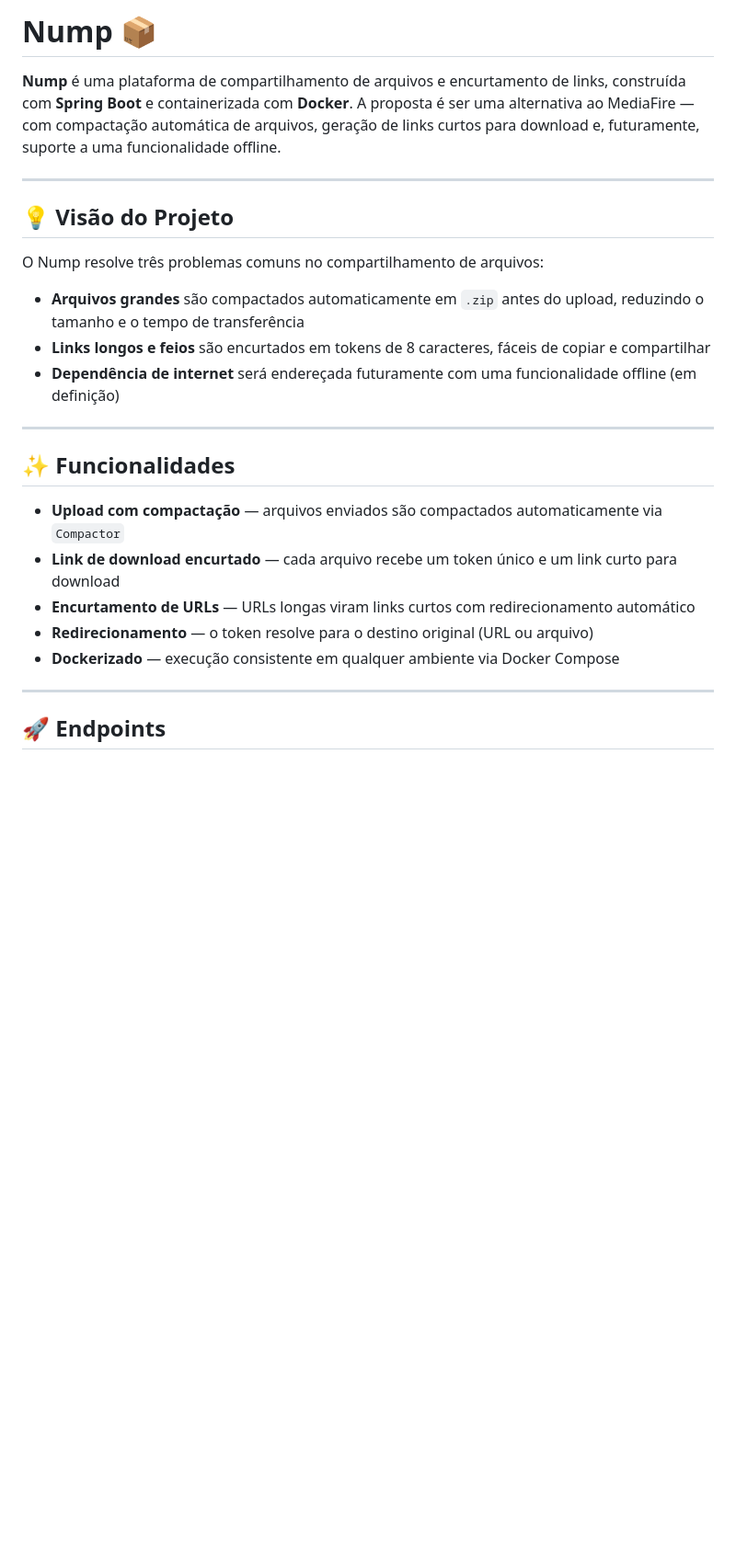
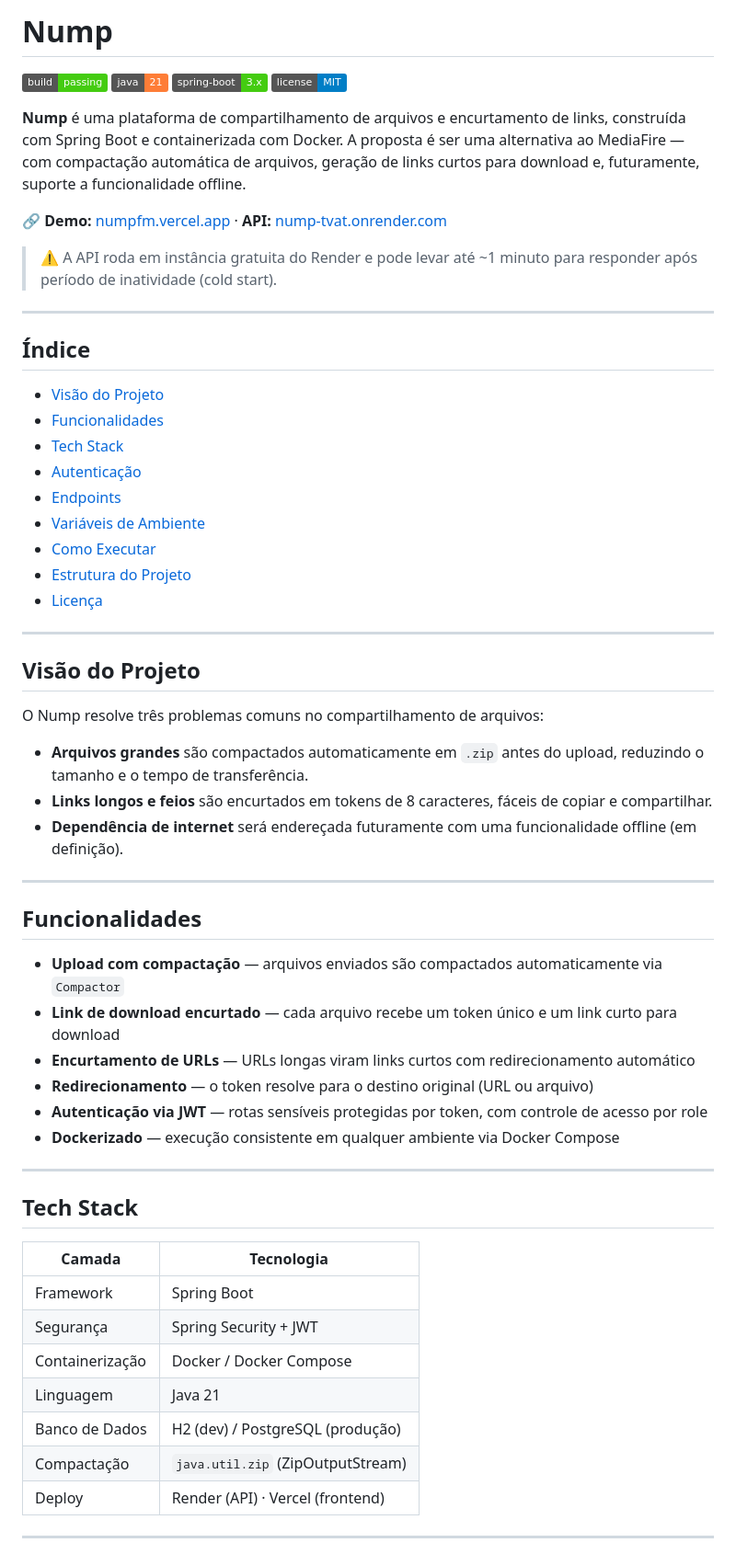
Before and after one commit to xubous/Nump, a Markdown page: README.md, the part around one of its changes. Shown at 92% size. Drawn GitHub-style; badges without logos; blank space fills up the shorter version.

Commit message:
Revise README for clarity and additional details
Updated README.md to enhance project description, features, and structure.

```diff
--- a/README.md
+++ b/README.md
@@ -1,27 +1,64 @@
-# Nump 📦
+# Nump
 
-**Nump** é uma plataforma de compartilhamento de arquivos e encurtamento de links, construída com **Spring Boot** e containerizada com **Docker**. A proposta é ser uma alternativa ao MediaFire — com compactação automática de arquivos, geração de links curtos para download e, futuramente, suporte a uma funcionalidade offline.
+![Build](https://img.shields.io/badge/build-passing-brightgreen)
+![Java](https://img.shields.io/badge/java-21-orange)
+![Spring Boot](https://img.shields.io/badge/spring--boot-3.x-brightgreen)
+![License](https://img.shields.io/badge/license-MIT-blue)
+
+**Nump** é uma plataforma de compartilhamento de arquivos e encurtamento de links, construída com Spring Boot e containerizada com Docker. A proposta é ser uma alternativa ao MediaFire — com compactação automática de arquivos, geração de links curtos para download e, futuramente, suporte a funcionalidade offline.
+
+🔗 **Demo:** [numpfm.vercel.app](https://numpfm.vercel.app) · **API:** [nump-tvat.onrender.com](https://nump-tvat.onrender.com)
+
+> ⚠️ A API roda em instância gratuita do Render e pode levar até ~1 minuto para responder após período de inatividade (cold start).
 
 ---
 
-## 💡 Visão do Projeto
+## Índice
+
+- [Visão do Projeto](#visão-do-projeto)
+- [Funcionalidades](#funcionalidades)
+- [Tech Stack](#tech-stack)
+- [Autenticação](#autenticação)
+- [Endpoints](#endpoints)
+- [Variáveis de Ambiente](#variáveis-de-ambiente)
+- [Como Executar](#como-executar)
+- [Estrutura do Projeto](#estrutura-do-projeto)
+- [Licença](#licença)
+
+---
+
+## Visão do Projeto
 
 O Nump resolve três problemas comuns no compartilhamento de arquivos:
 
-- **Arquivos grandes** são compactados automaticamente em `.zip` antes do upload, reduzindo o tamanho e o tempo de transferência
-- **Links longos e feios** são encurtados em tokens de 8 caracteres, fáceis de copiar e compartilhar
-- **Dependência de internet** será endereçada futuramente com uma funcionalidade offline (em definição)
+- **Arquivos grandes** são compactados automaticamente em `.zip` antes do upload, reduzindo o tamanho e o tempo de transferência.
+- **Links longos e feios** são encurtados em tokens de 8 caracteres, fáceis de copiar e compartilhar.
+- **Dependência de internet** será endereçada futuramente com uma funcionalidade offline (em definição).
 
 ---
 
-## ✨ Funcionalidades
+## Funcionalidades
 
 - **Upload com compactação** — arquivos enviados são compactados automaticamente via `Compactor`
 - **Link de download encurtado** — cada arquivo recebe um token único e um link curto para download
 - **Encurtamento de URLs** — URLs longas viram links curtos com redirecionamento automático
 - **Redirecionamento** — o token resolve para o destino original (URL ou arquivo)
+- **Autenticação via JWT** — rotas sensíveis protegidas por token, com controle de acesso por role
 - **Dockerizado** — execução consistente em qualquer ambiente via Docker Compose
 
 ---
 
-## 🚀 Endpoints
+## Tech Stack
+
+| Camada | Tecnologia |
+|---|---|
+| Framework | Spring Boot |
+| Segurança | Spring Security + JWT |
+| Containerização | Docker / Docker Compose |
+| Linguagem | Java 21 |
+| Banco de Dados | H2 (dev) / PostgreSQL (produção) |
+| Compactação | `java.util.zip` (ZipOutputStream) |
+| Deploy | Render (API) · Vercel (frontend) |
+
+---
+
```
Also changed, not shown: other parts of README.md (+126 -22 lines).
